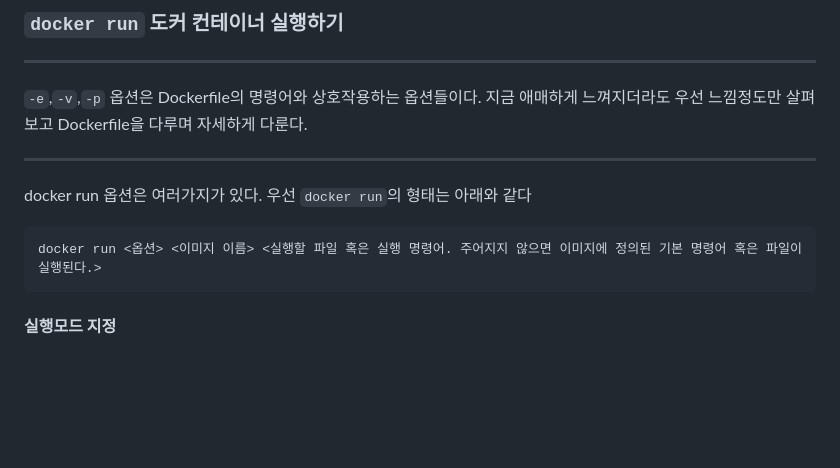
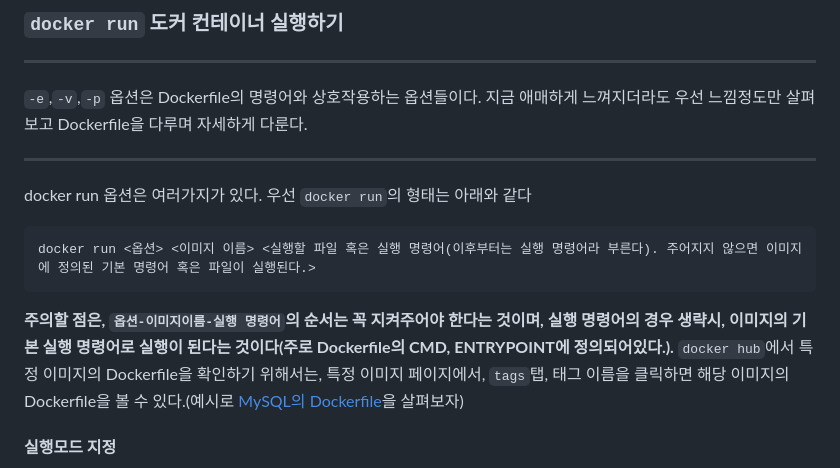
Before and after one commit to J-Hoplin/Docker-n-K8S-Lecture-Note, a Markdown page: docker-2-Docker-Engine-&-Commands/Readme.md, the part around the change printed below. Drawn GitHub-style; blank space fills up the shorter version.

Commit message:
fix : fix some ambiguous state

```diff
--- a/docker-2-Docker-Engine-&-Commands/Readme.md
+++ b/docker-2-Docker-Engine-&-Commands/Readme.md
@@ -83,8 +83,9 @@ docker rmi (이미지 이름 혹은 이미지 ID)
 ***
 docker run 옵션은 여러가지가 있다. 우선 `docker run`의 형태는 아래와 같다
 ~~~
-docker run <옵션> <이미지 이름> <실행할 파일 혹은 실행 명령어. 주어지지 않으면 이미지에 정의된 기본 명령어 혹은 파일이 실행된다.>
+docker run <옵션> <이미지 이름> <실행할 파일 혹은 실행 명령어(이후부터는 실행 명령어라 부른다). 주어지지 않으면 이미지에 정의된 기본 명령어 혹은 파일이 실행된다.>
 ~~~
+**주의할 점은, `옵션-이미지이름-실행 명령어`의 순서는 꼭 지켜주어야 한다는 것이며, 실행 명령어의 경우 생략시, 이미지의 기본 실행 명령어로 실행이 된다는 것이다(주로 Dockerfile의 CMD, ENTRYPOINT에 정의되어있다.).** `docker hub`에서 특정 이미지의 Dockerfile을 확인하기 위해서는, 특정 이미지 페이지에서, `tags`탭, 태그 이름을 클릭하면 해당 이미지의 Dockerfile을 볼 수 있다.(예시로 [MySQL의 Dockerfile](https://hub.docker.com/layers/library/mysql/latest/images/sha256-5084e15154ea2784784ddc05b92cc9f5074c1b2d4dcc815acdd8ad6b98afaeb9?context=explore)을 살펴보자)
 #### 실행모드 지정
 우선 실행 모드 옵션에는  `-i`,`-t`,`-d`옵션이 대표적이며, `-it`, `-itd`,`-d` 이 세가지 옵션을 위주로 사용한다. 각각이 나타내는것은 아래와 같으며, 크게 Attach Mode, Detach Mode로 나뉜다.
 
```
Also changed, not shown: other parts of docker-2-Docker-Engine-&-Commands/Readme.md (+1 -1 lines).
